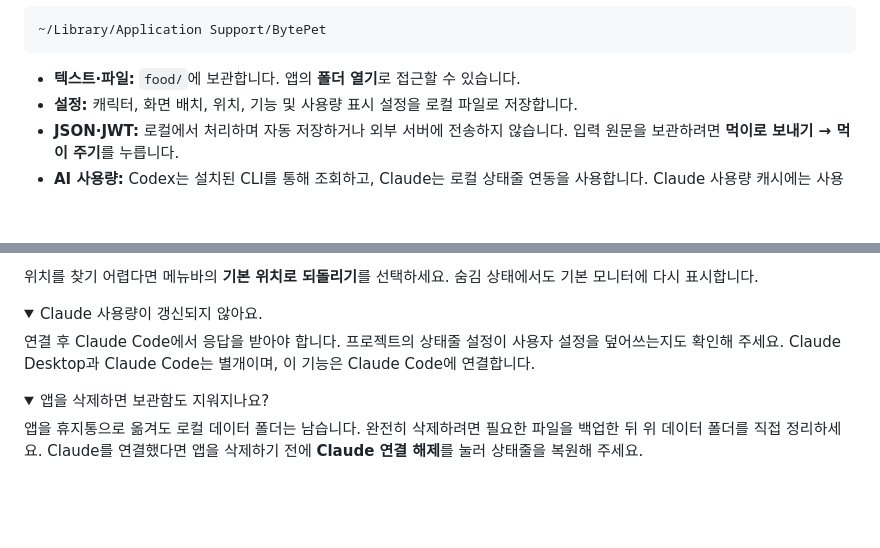
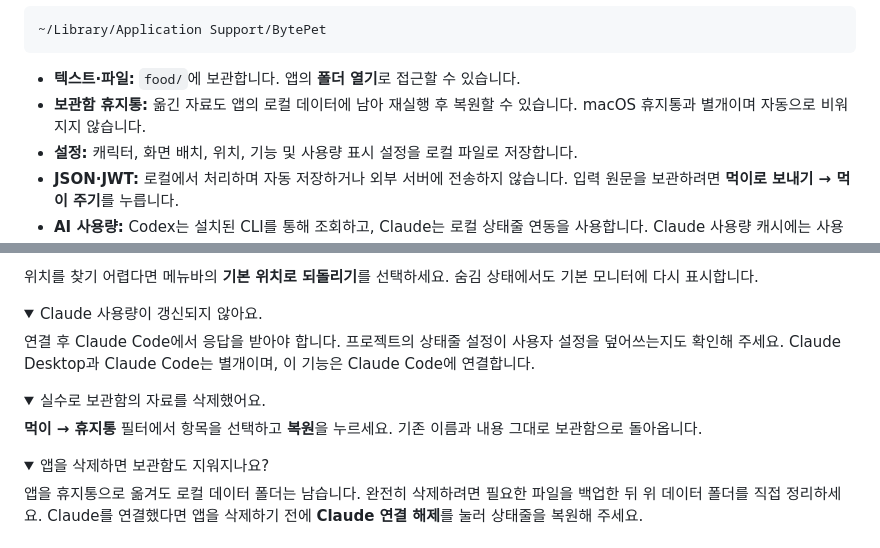
Before and after one commit to Sidepond/BytePet, a Markdown page: README.md, 2 parts joined by grey strips. Drawn GitHub-style; folded sections open; blank space fills up the shorter version.

````diff
--- a/README.md
+++ b/README.md
@@ -204,6 +209,7 @@ Claude 사용량은 상태줄에서 전달받은 값을 표시하므로, BytePet
 ```
 
 - **텍스트·파일:** `food/`에 보관합니다. 앱의 **폴더 열기**로 접근할 수 있습니다.
+- **보관함 휴지통:** 옮긴 자료도 앱의 로컬 데이터에 남아 재실행 후 복원할 수 있습니다. macOS 휴지통과 별개이며 자동으로 비워지지 않습니다.
 - **설정:** 캐릭터, 화면 배치, 위치, 기능 및 사용량 표시 설정을 로컬 파일로 저장합니다.
 - **JSON·JWT:** 로컬에서 처리하며 자동 저장하거나 외부 서버에 전송하지 않습니다. 입력 원문을 보관하려면 **먹이로 보내기 → 먹이 주기**를 누릅니다.
 - **AI 사용량:** Codex는 설치된 CLI를 통해 조회하고, Claude는 로컬 상태줄 연동을 사용합니다. Claude 사용량 캐시에는 사용률·초기화 시각·수신 시각만 기록하며 대화 내용이나 인증 정보를 저장하지 않습니다.
@@ -253,6 +259,13 @@ Claude 연결 파일과 이전 상태줄 복원 기록은 Claude 설정 폴더
 </details>
 
 <details>
+<summary>실수로 보관함의 자료를 삭제했어요.</summary>
+
+**먹이 → 휴지통** 필터에서 항목을 선택하고 **복원**을 누르세요. 기존 이름과 내용 그대로 보관함으로 돌아옵니다.
+
+</details>
+
+<details>
 <summary>앱을 삭제하면 보관함도 지워지나요?</summary>
 
 앱을 휴지통으로 옮겨도 로컬 데이터 폴더는 남습니다. 완전히 삭제하려면 필요한 파일을 백업한 뒤 위 데이터 폴더를 직접 정리하세요. Claude를 연결했다면 앱을 삭제하기 전에 **Claude 연결 해제**를 눌러 상태줄을 복원해 주세요.
````
Also changed, not shown: other parts of README.md (+10 -5 lines), docs/development.md (+10 -1 lines), docs/images/food-preview.png (added), docs/images/food-shelf.png, 15 other files.
